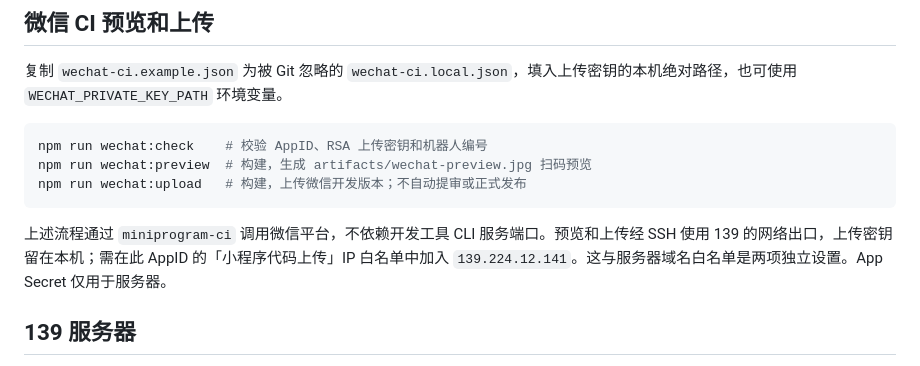
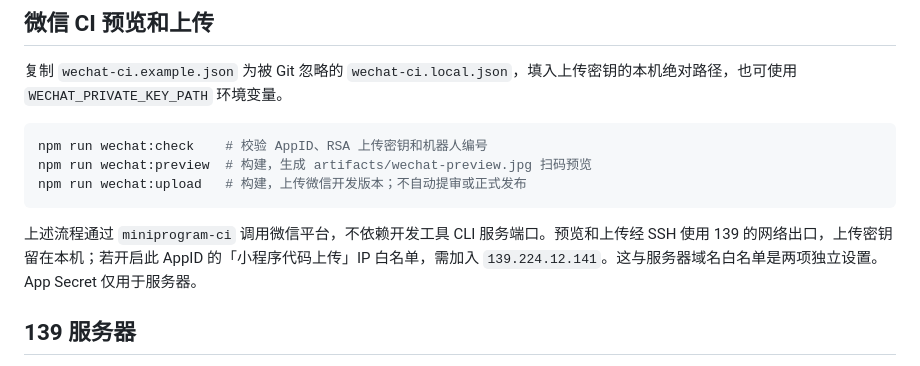
Before and after one commit to string1225/hexwar, a Markdown page: README.md, the part around the change. Rendered like a GitHub page.

````diff
--- a/README.md
+++ b/README.md
@@ -45,7 +45,7 @@ npm run wechat:preview  # 构建，生成 artifacts/wechat-preview.jpg 扫码预
 npm run wechat:upload   # 构建，上传微信开发版本；不自动提审或正式发布
 ```
 
-上述流程通过 `miniprogram-ci` 调用微信平台，不依赖开发工具 CLI 服务端口。预览和上传经 SSH 使用 139 的网络出口，上传密钥留在本机；需在此 AppID 的「小程序代码上传」IP 白名单中加入 `139.224.12.141`。这与服务器域名白名单是两项独立设置。App Secret 仅用于服务器。
+上述流程通过 `miniprogram-ci` 调用微信平台，不依赖开发工具 CLI 服务端口。预览和上传经 SSH 使用 139 的网络出口，上传密钥留在本机；若开启此 AppID 的「小程序代码上传」IP 白名单，需加入 `139.224.12.141`。这与服务器域名白名单是两项独立设置。App Secret 仅用于服务器。
 
 ## 139 服务器
 
````
Also changed, not shown: docs/DEPLOYMENT.md (+2 -2 lines), docs/VALIDATION.md (+7 -3 lines).
